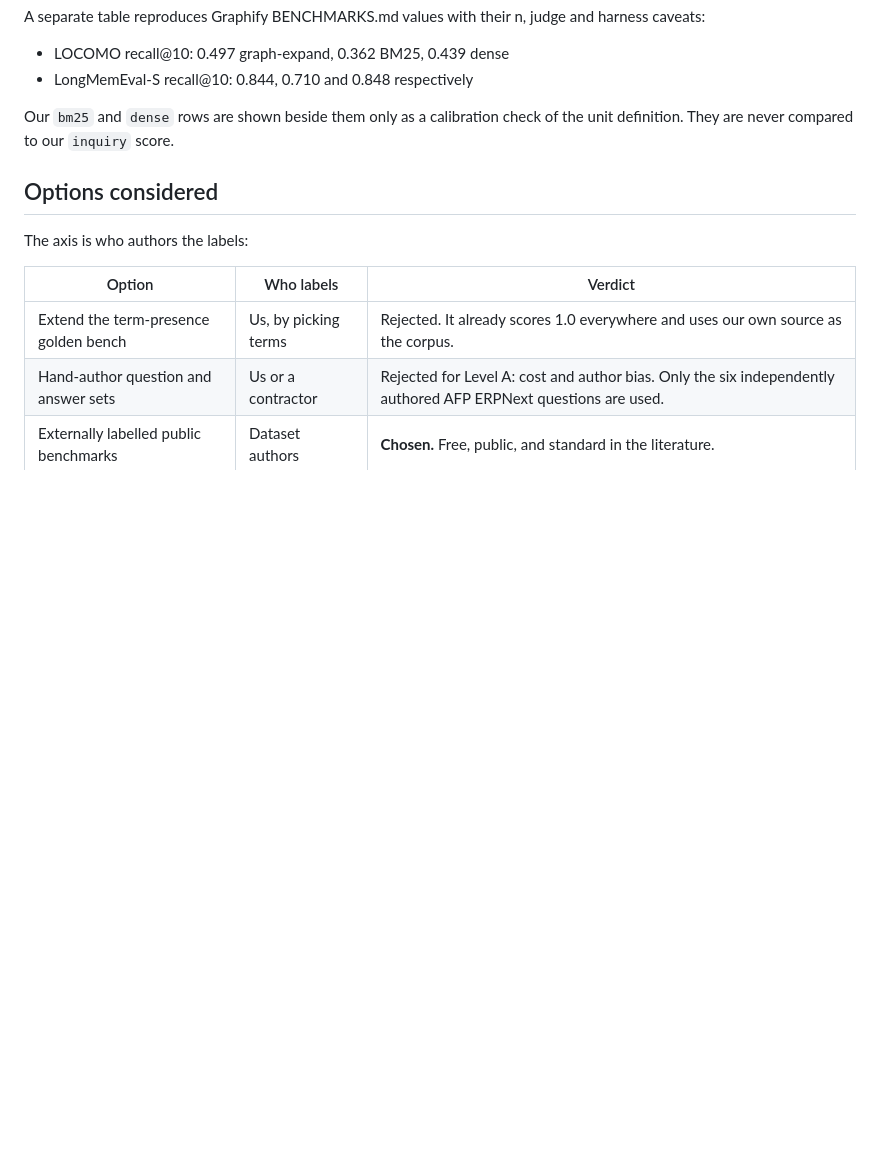
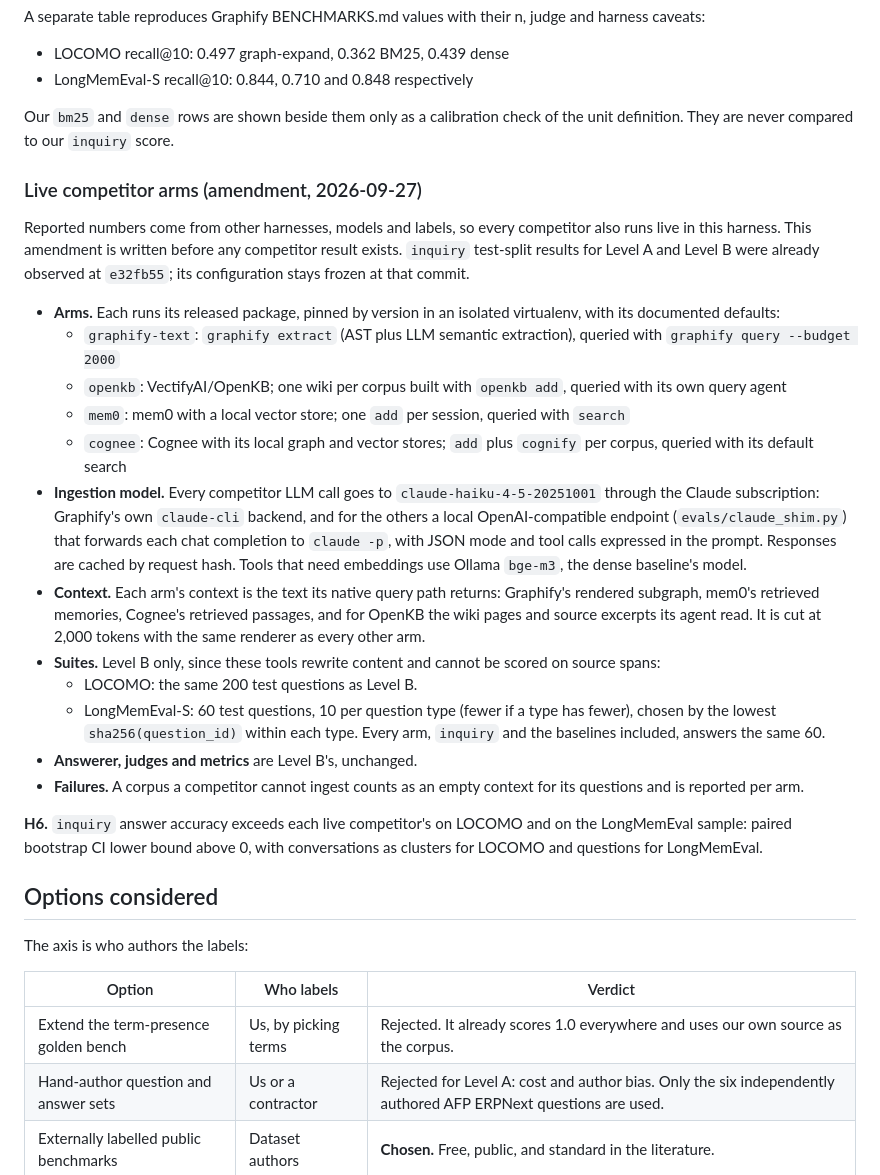
Before and after one commit to Sbasha/agentic-inquiry, a Markdown page: docs/rfc/0003-eval-harness-and-competitor-parity.md, the part around the change. Rendered like a GitHub page; blank space fills up the shorter version.

Commit message:
docs(rfc): pre-register live competitor arms for RFC-0003
Graphify's text path, VectifyAI OpenKB, mem0 and Cognee run live in this
harness on the same LOCOMO questions and a pre-selected 60-question
LongMemEval sample, with one pinned ingestion model (claude-haiku-4-5 via
the Claude subscription) and Level B's answerer and judges. H6 states the
comparison. Written before any competitor result exists.

```diff
--- a/docs/rfc/0003-eval-harness-and-competitor-parity.md
+++ b/docs/rfc/0003-eval-harness-and-competitor-parity.md
@@ -186,6 +186,25 @@ A separate table reproduces Graphify BENCHMARKS.md values with their n, judge an
 
 Our `bm25` and `dense` rows are shown beside them only as a calibration check of the unit definition. They are never compared to our `inquiry` score.
 
+### Live competitor arms (amendment, 2026-09-27)
+
+Reported numbers come from other harnesses, models and labels, so every competitor also runs live in this harness. This amendment is written before any competitor result exists. `inquiry` test-split results for Level A and Level B were already observed at `e32fb55`; its configuration stays frozen at that commit.
+
+- **Arms.** Each runs its released package, pinned by version in an isolated virtualenv, with its documented defaults:
+  - `graphify-text`: `graphify extract` (AST plus LLM semantic extraction), queried with `graphify query --budget 2000`
+  - `openkb`: VectifyAI/OpenKB; one wiki per corpus built with `openkb add`, queried with its own query agent
+  - `mem0`: mem0 with a local vector store; one `add` per session, queried with `search`
+  - `cognee`: Cognee with its local graph and vector stores; `add` plus `cognify` per corpus, queried with its default search
+- **Ingestion model.** Every competitor LLM call goes to `claude-haiku-4-5-20251001` through the Claude subscription: Graphify's own `claude-cli` backend, and for the others a local OpenAI-compatible endpoint (`evals/claude_shim.py`) that forwards each chat completion to `claude -p`, with JSON mode and tool calls expressed in the prompt. Responses are cached by request hash. Tools that need embeddings use Ollama `bge-m3`, the dense baseline's model.
+- **Context.** Each arm's context is the text its native query path returns: Graphify's rendered subgraph, mem0's retrieved memories, Cognee's retrieved passages, and for OpenKB the wiki pages and source excerpts its agent read. It is cut at 2,000 tokens with the same renderer as every other arm.
+- **Suites.** Level B only, since these tools rewrite content and cannot be scored on source spans:
+  - LOCOMO: the same 200 test questions as Level B.
+  - LongMemEval-S: 60 test questions, 10 per question type (fewer if a type has fewer), chosen by the lowest `sha256(question_id)` within each type. Every arm, `inquiry` and the baselines included, answers the same 60.
+- **Answerer, judges and metrics** are Level B's, unchanged.
+- **Failures.** A corpus a competitor cannot ingest counts as an empty context for its questions and is reported per arm.
+
+**H6.** `inquiry` answer accuracy exceeds each live competitor's on LOCOMO and on the LongMemEval sample: paired bootstrap CI lower bound above 0, with conversations as clusters for LOCOMO and questions for LongMemEval.
+
 ## Options considered
 
 The axis is who authors the labels:
```
